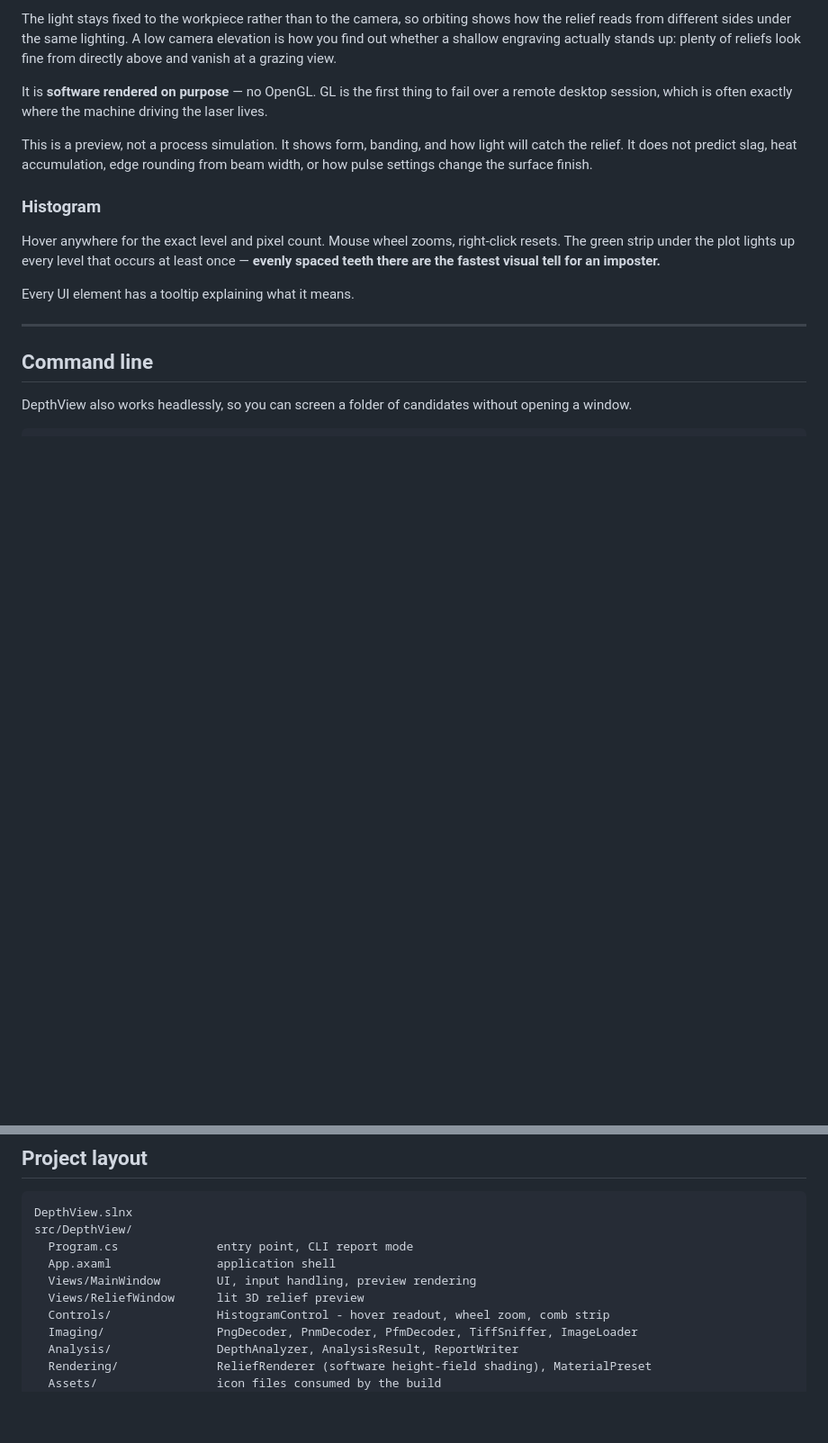
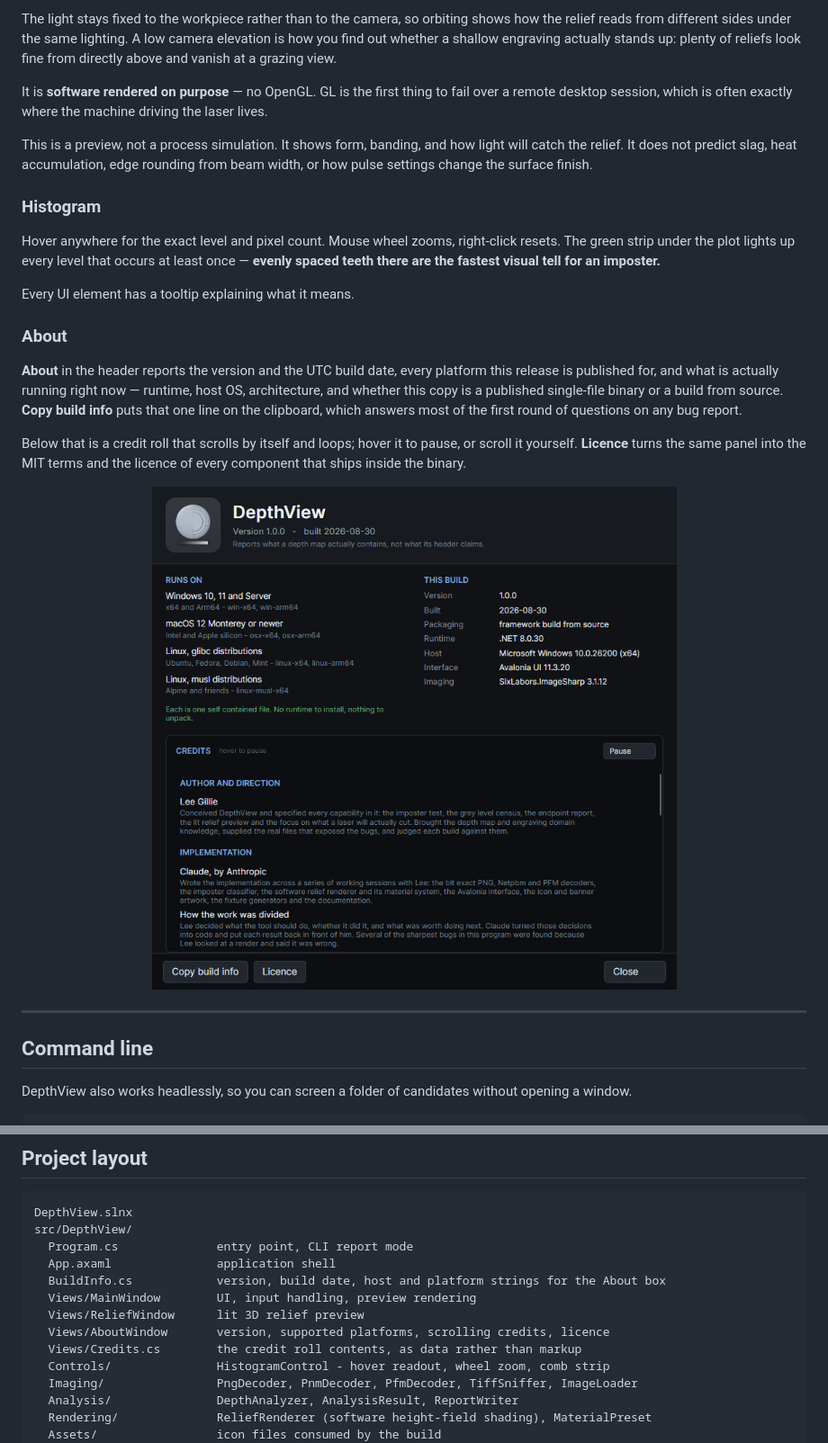
Before and after one commit to LeeGillie/DepthView, a Markdown page: README.md, 2 parts joined by grey strips. Shown: that part at 90% size. GitHub-like rendering; pictures changed too: docs/images/about.png (added); blank space fills up the shorter version.

```diff
--- a/README.md
+++ b/README.md
@@ -281,6 +281,22 @@ once — **evenly spaced teeth there are the fastest visual tell for an imposter
 
 Every UI element has a tooltip explaining what it means.
 
+### About
+
+**About** in the header reports the version and the UTC build date, every platform
+this release is published for, and what is actually running right now — runtime,
+host OS, architecture, and whether this copy is a published single-file binary or a
+build from source. **Copy build info** puts that one line on the clipboard, which
+answers most of the first round of questions on any bug report.
+
+Below that is a credit roll that scrolls by itself and loops; hover it to pause, or
+scroll it yourself. **Licence** turns the same panel into the MIT terms and the
+licence of every component that ships inside the binary.
+
+<p align="center">
+  <img src="docs/images/about.png" alt="The About box: version, supported platforms, live build details and the credit roll" width="620">
+</p>
+
 ---
 
 ## Command line
@@ -385,8 +403,11 @@ DepthView.slnx
 src/DepthView/
   Program.cs              entry point, CLI report mode
   App.axaml               application shell
+  BuildInfo.cs            version, build date, host and platform strings for the About box
   Views/MainWindow        UI, input handling, preview rendering
   Views/ReliefWindow      lit 3D relief preview
+  Views/AboutWindow       version, supported platforms, scrolling credits, licence
+  Views/Credits.cs        the credit roll contents, as data rather than markup
   Controls/               HistogramControl - hover readout, wheel zoom, comb strip
   Imaging/                PngDecoder, PnmDecoder, PfmDecoder, TiffSniffer, ImageLoader
   Analysis/               DepthAnalyzer, AnalysisResult, ReportWriter
```
Also changed, not shown: other parts of README.md (+2 -0 lines), 9 other files.
